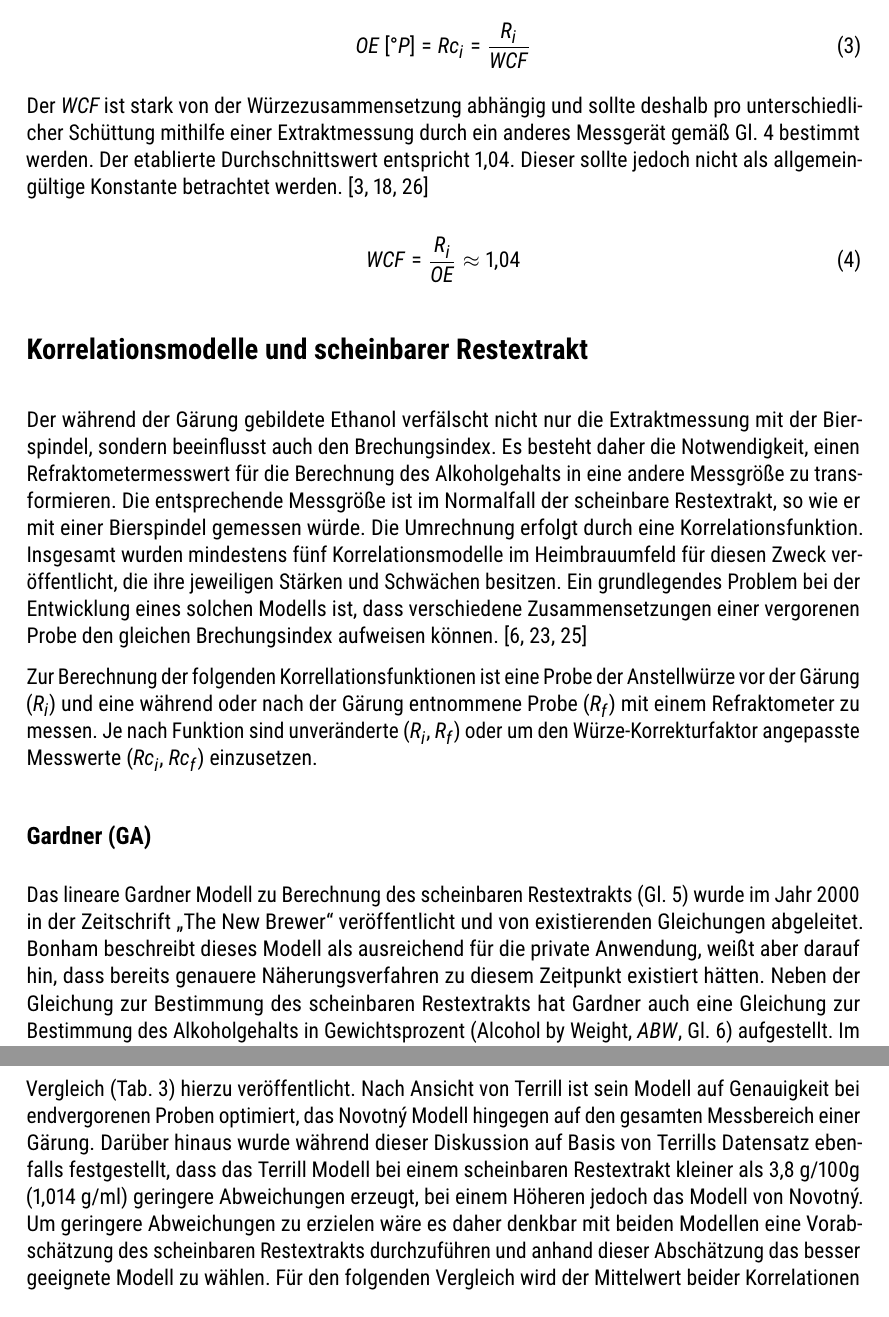
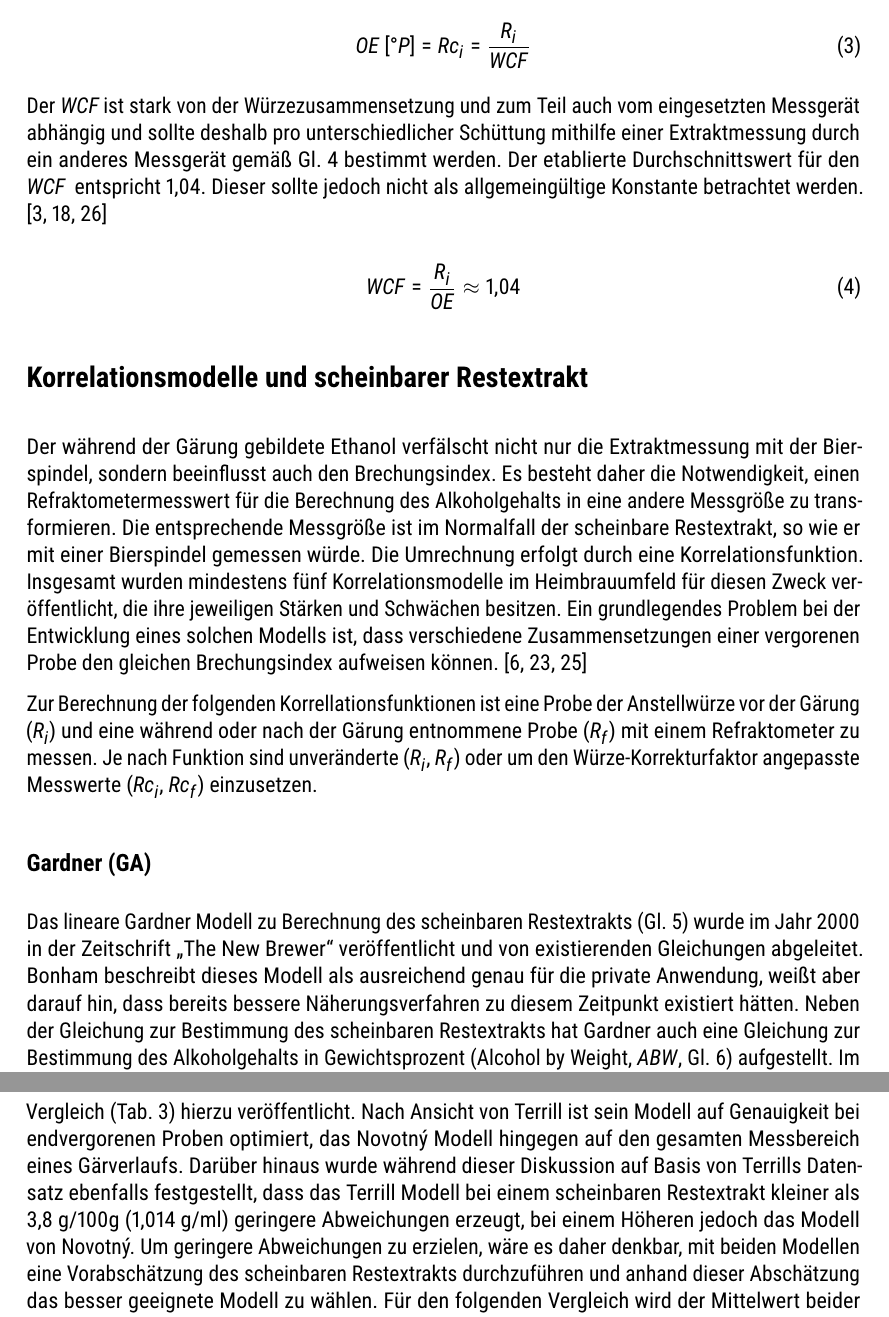
Before and after one commit to aschet/brauartikel, a LaTeX document (refraktometer/refraktometer.tex): two parts of pages 7 and 11 of 19, joined at a grey line, cut so that both start at the same text. Compiled offline with pdfLaTeX.

Commit message:
more corrections

```diff
--- a/refraktometer/refraktometer.tex
+++ b/refraktometer/refraktometer.tex
@@ -36,7 +36,7 @@
 
 \title{Alkoholmessung mit Refraktometern}
 \author{Thomas Ascher <thomas.ascher@gmx.at>}
-\date{6. September 2021, \href{http://creativecommons.org/licenses/by-sa/4.0/}{CC BY-SA 4.0}}
+\date{7. September 2021, \href{http://creativecommons.org/licenses/by-sa/4.0/}{CC BY-SA 4.0}}
 
 \addbibresource{refraktometer.bib}
 
@@ -388,10 +388,12 @@ der Messwert des Refraktometers der Stammwürze (\bxitext) gemäß
 \label{eq:applywcf}
 \end{equation}
 
-Der \wcftext\,ist stark von der Würzezusammensetzung abhängig und
+Der \wcftext\,ist stark von der Würzezusammensetzung und zum Teil
+auch vom eingesetzten Messgerät abhängig und
 sollte deshalb pro unterschiedlicher Schüttung mithilfe einer
 Extraktmessung durch ein anderes Messgerät gemäß \autoref{eq:calcwcf}
-bestimmt werden. Der etablierte Durchschnittswert entspricht 1,04.
+bestimmt werden. Der etablierte Durchschnittswert für den
+\wcftext\, entspricht 1,04.
 Dieser sollte jedoch nicht als allgemeingültige Konstante betrachtet
 werden.
 \autocite{Bonham2001,Roberts1950,Terrill2013}
@@ -430,8 +432,8 @@ Das lineare Gardner Modell zu Berechnung des scheinbaren Restextrakts
 (\autoref{eq:gardner}) wurde im Jahr 2000 in der Zeitschrift
 „The New Brewer“ veröffentlicht und von existierenden Gleichungen
 abgeleitet. Bonham beschreibt dieses Modell als ausreichend
-für die private Anwendung, weißt aber darauf hin, dass bereits
-genauere Näherungsverfahren zu diesem Zeitpunkt existiert
+genau für die private Anwendung, weißt aber darauf hin, dass bereits
+bessere Näherungsverfahren zu diesem Zeitpunkt existiert
 hätten. Neben der Gleichung zur Bestimmung des scheinbaren
 Restextrakts hat Gardner auch eine Gleichung zur Bestimmung
 des Alkoholgehalts in Gewichtsprozent (Alcohol by Weight, \abwtext, \autoref{eq:gardnerabw}) aufgestellt.
@@ -629,12 +631,12 @@ basierend auf seinem aus mittlerweile 40 Messungen bestehenden Datensatz
 einen Vergleich (\autoref{table:terrillnovotnycomp}) hierzu veröffentlicht.
 Nach Ansicht von Terrill ist sein Modell auf Genauigkeit bei endvergorenen
 Proben optimiert, das Novotný Modell hingegen auf den gesamten
-Messbereich einer Gärung. Darüber hinaus wurde während dieser Diskussion
+Messbereich eines Gärverlaufs. Darüber hinaus wurde während dieser Diskussion
 auf Basis von Terrills Datensatz ebenfalls festgestellt, dass das
 Terrill Modell bei einem scheinbaren Restextrakt kleiner als 3,8~g/100g
 (1,014~g/ml) geringere Abweichungen erzeugt, bei einem Höheren jedoch
-das Modell von Novotný. Um geringere Abweichungen zu erzielen wäre es
-daher denkbar mit beiden Modellen eine Vorabschätzung des scheinbaren Restextrakts durchzuführen und anhand dieser Abschätzung das besser
+das Modell von Novotný. Um geringere Abweichungen zu erzielen, wäre es
+daher denkbar, mit beiden Modellen eine Vorabschätzung des scheinbaren Restextrakts durchzuführen und anhand dieser Abschätzung das besser
 geeignete Modell zu wählen. Für den folgenden Vergleich wird der
 Mittelwert beider Korrelationen herangezogen. \autocite{h22lude2020}
 
```
Also changed, not shown: refraktometer/refraktometer.tex (20 more changed lines).
